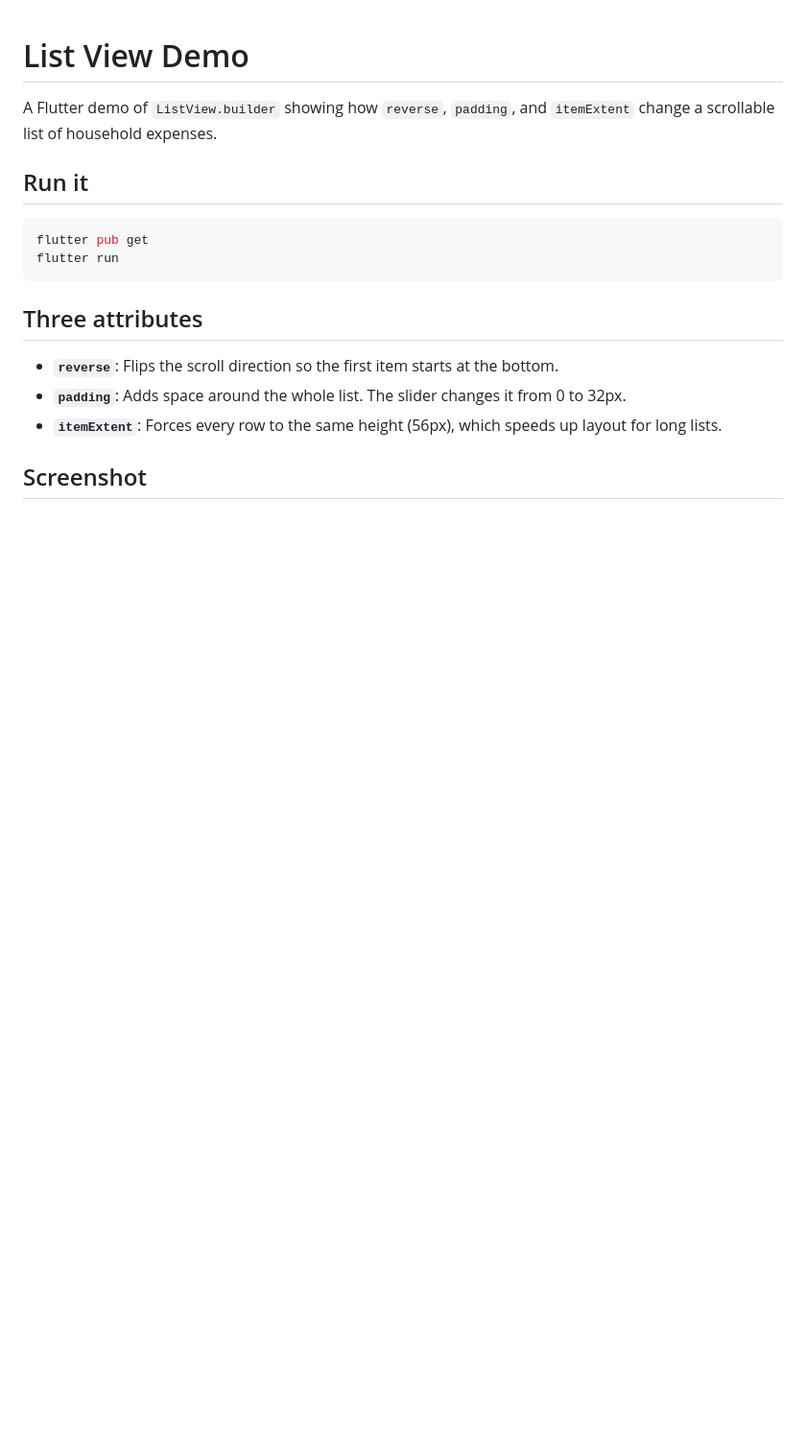
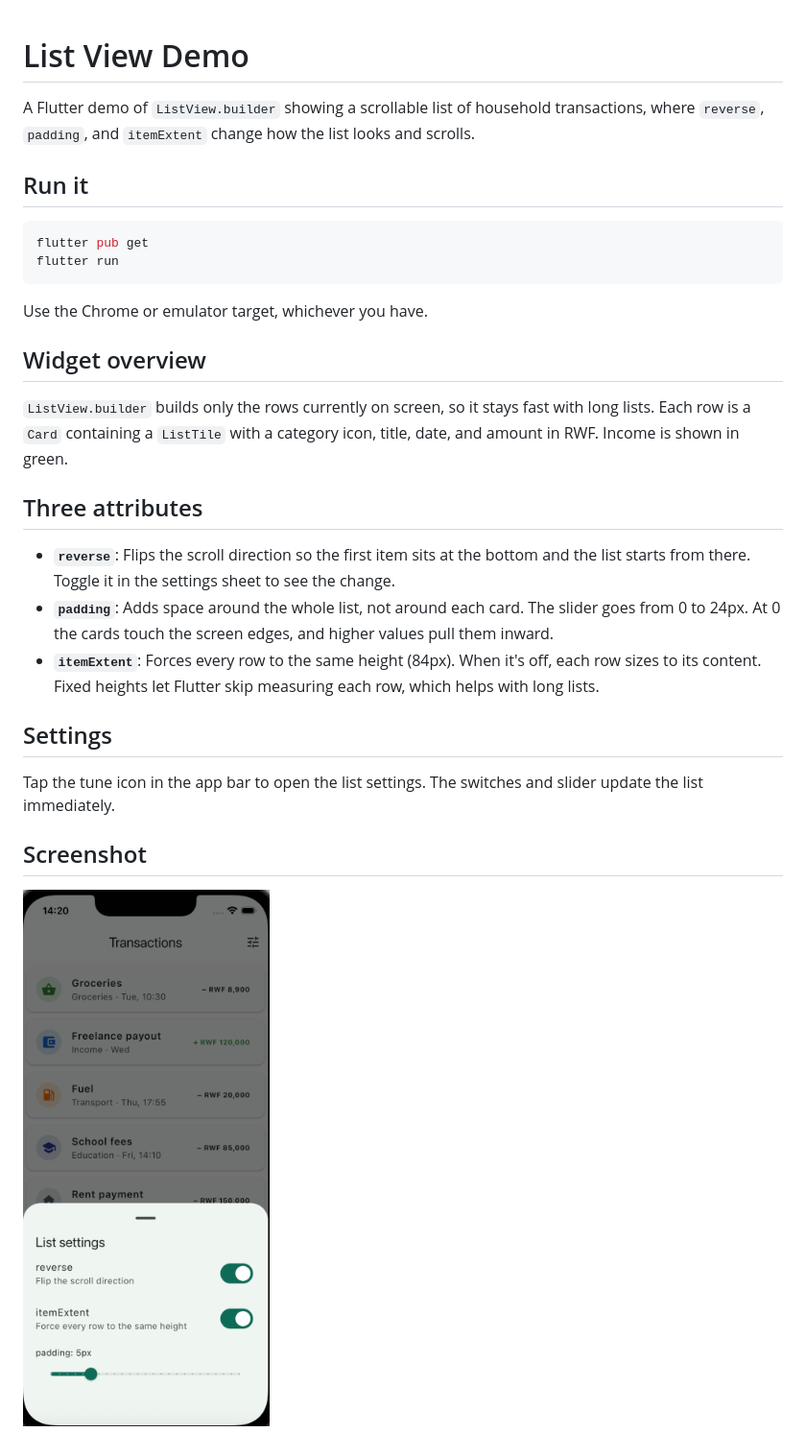
Before and after one commit to dianahshimwa/list-view-demo, a Markdown page: README.md, the part around the change. Shown: that part at 96% size. Rendered like a GitHub page; pictures changed too: screenshot.png (added); blank space fills up the shorter version.

Commit message:
Add README with attribute notes and screenshot

````diff
--- a/README.md
+++ b/README.md
@@ -1,6 +1,6 @@
 # List View Demo
 
-A Flutter demo of `ListView.builder` showing how `reverse`, `padding`, and `itemExtent` change a scrollable list of household expenses.
+A Flutter demo of `ListView.builder` showing a scrollable list of household transactions, where `reverse`, `padding`, and `itemExtent` change how the list looks and scrolls.
 
 ## Run it
 
@@ -9,10 +9,22 @@ flutter pub get
 flutter run
 ```
 
+Use the Chrome or emulator target, whichever you have.
+
+## Widget overview
+
+`ListView.builder` builds only the rows currently on screen, so it stays fast with long lists. Each row is a `Card` containing a `ListTile` with a category icon, title, date, and amount in RWF. Income is shown in green.
+
 ## Three attributes
 
-- **`reverse`**: Flips the scroll direction so the first item starts at the bottom.
-- **`padding`**: Adds space around the whole list. The slider changes it from 0 to 32px.
-- **`itemExtent`**: Forces every row to the same height (56px), which speeds up layout for long lists.
+- **`reverse`**: Flips the scroll direction so the first item sits at the bottom and the list starts from there. Toggle it in the settings sheet to see the change.
+- **`padding`**: Adds space around the whole list, not around each card. The slider goes from 0 to 24px. At 0 the cards touch the screen edges, and higher values pull them inward.
+- **`itemExtent`**: Forces every row to the same height (84px). When it's off, each row sizes to its content. Fixed heights let Flutter skip measuring each row, which helps with long lists.
+
+## Settings
+
+Tap the tune icon in the app bar to open the list settings. The switches and slider update the list immediately.
 
 ## Screenshot
+
+![Final UI](screenshot.png)
````
